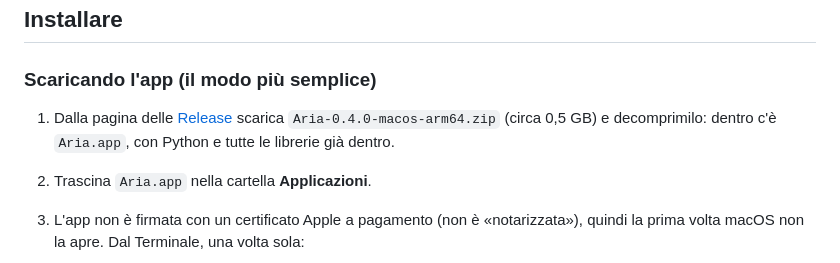
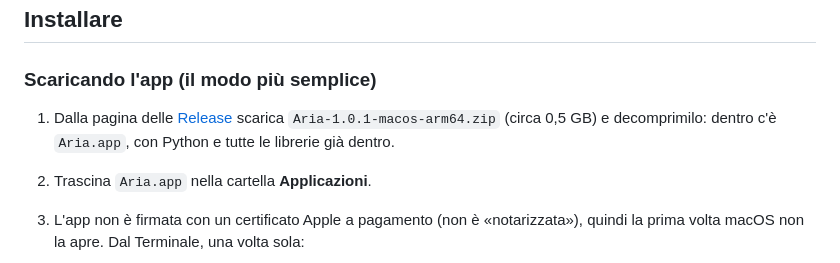
Before and after one commit to GianmarcoLugaresi/Aria, a Markdown page: README.it.md, the part around the change. GitHub-like rendering.

Commit message:
Update app version in Italian README

```diff
--- a/README.it.md
+++ b/README.it.md
@@ -33,7 +33,7 @@ Su **Windows** esiste una versione sperimentale (vedi sotto). Linux e Intel Mac
 
 ### Scaricando l'app (il modo più semplice)
 
-1. Dalla pagina delle [Release](https://github.com/GianmarcoLugaresi/Aria/releases) scarica `Aria-0.4.0-macos-arm64.zip` (circa 0,5 GB) e decomprimilo: dentro c'è `Aria.app`, con Python e tutte le librerie già dentro.
+1. Dalla pagina delle [Release](https://github.com/GianmarcoLugaresi/Aria/releases) scarica `Aria-1.0.1-macos-arm64.zip` (circa 0,5 GB) e decomprimilo: dentro c'è `Aria.app`, con Python e tutte le librerie già dentro.
 2. Trascina `Aria.app` nella cartella **Applicazioni**.
 3. L'app non è firmata con un certificato Apple a pagamento (non è «notarizzata»), quindi la prima volta macOS non la apre. Dal Terminale, una volta sola:
 
```
